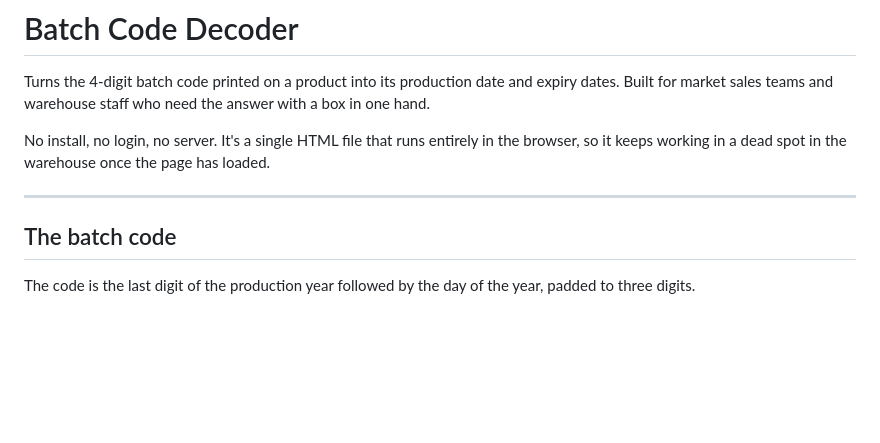
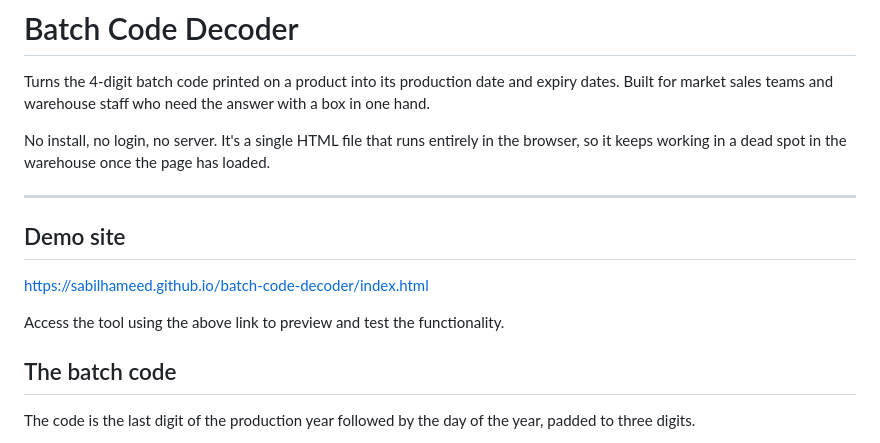
Before and after one commit to sabilhameed/batch-code-decoder, a Markdown page: README.md, the part around the change. GitHub-like rendering; blank space fills up the shorter version.

```diff
--- a/README.md
+++ b/README.md
@@ -5,6 +5,11 @@ Turns the 4-digit batch code printed on a product into its production date and e
 No install, no login, no server. It's a single HTML file that runs entirely in the browser, so it keeps working in a dead spot in the warehouse once the page has loaded.
 
 ---
+## Demo site
+
+https://sabilhameed.github.io/batch-code-decoder/index.html
+
+Access the tool using the above link to preview and test the functionality.
 
 ## The batch code
 
```
